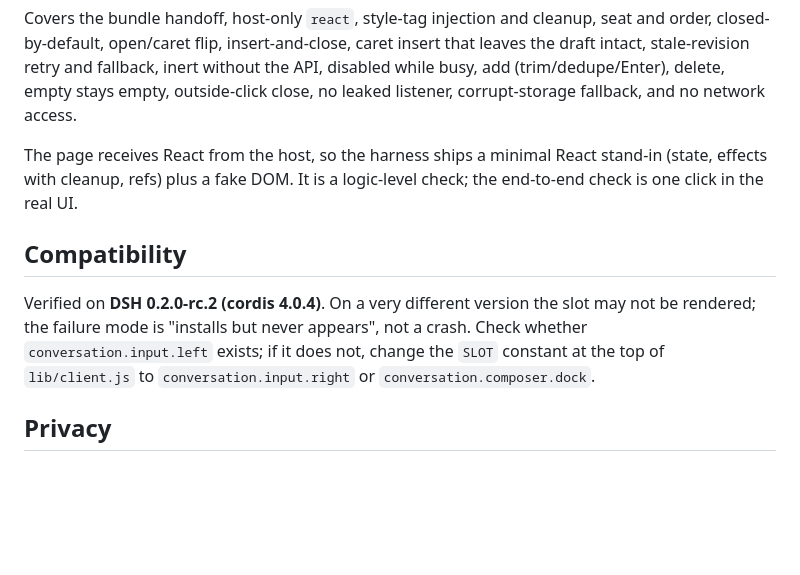
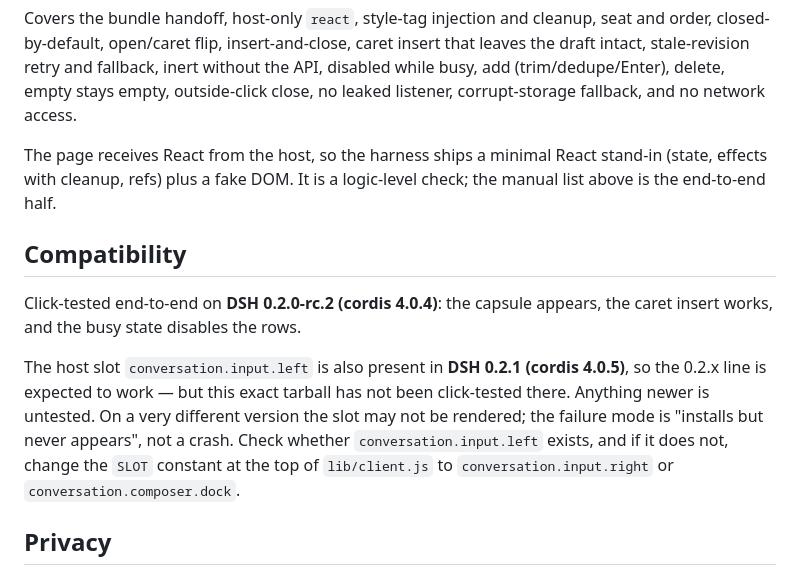
Before and after one commit to xiyuexn/dsh-composer-phrases, a Markdown page: README.md, the part around one of its changes. Drawn GitHub-style; blank space fills up the shorter version.

```diff
--- a/README.md
+++ b/README.md
@@ -96,15 +123,20 @@ delete, empty stays empty, outside-click close, no leaked listener, corrupt-stor
 network access.
 
 The page receives React from the host, so the harness ships a minimal React stand-in (state, effects
-with cleanup, refs) plus a fake DOM. It is a logic-level check; the end-to-end check is one click in
-the real UI.
+with cleanup, refs) plus a fake DOM. It is a logic-level check; the manual list above is the
+end-to-end half.
 
 ## Compatibility
 
-Verified on **DSH 0.2.0-rc.2 (cordis 4.0.4)**. On a very different version the slot may not be
-rendered; the failure mode is "installs but never appears", not a crash. Check whether
-`conversation.input.left` exists; if it does not, change the `SLOT` constant at the top of
-`lib/client.js` to `conversation.input.right` or `conversation.composer.dock`.
+Click-tested end-to-end on **DSH 0.2.0-rc.2 (cordis 4.0.4)**: the capsule appears, the caret insert
+works, and the busy state disables the rows.
+
+The host slot `conversation.input.left` is also present in **DSH 0.2.1 (cordis 4.0.5)**, so the 0.2.x
+line is expected to work — but this exact tarball has not been click-tested there. Anything newer is
+untested. On a very different version the slot may not be rendered; the failure mode is
+"installs but never appears", not a crash. Check whether `conversation.input.left` exists, and if it
+does not, change the `SLOT` constant at the top of `lib/client.js` to `conversation.input.right` or
+`conversation.composer.dock`.
 
 ## Privacy
 
```
Also changed, not shown: other parts of README.md (+31 -4 lines), README.zh.md (+35 -6 lines), assets/composer-toolbar.png (added), 3 other files.
